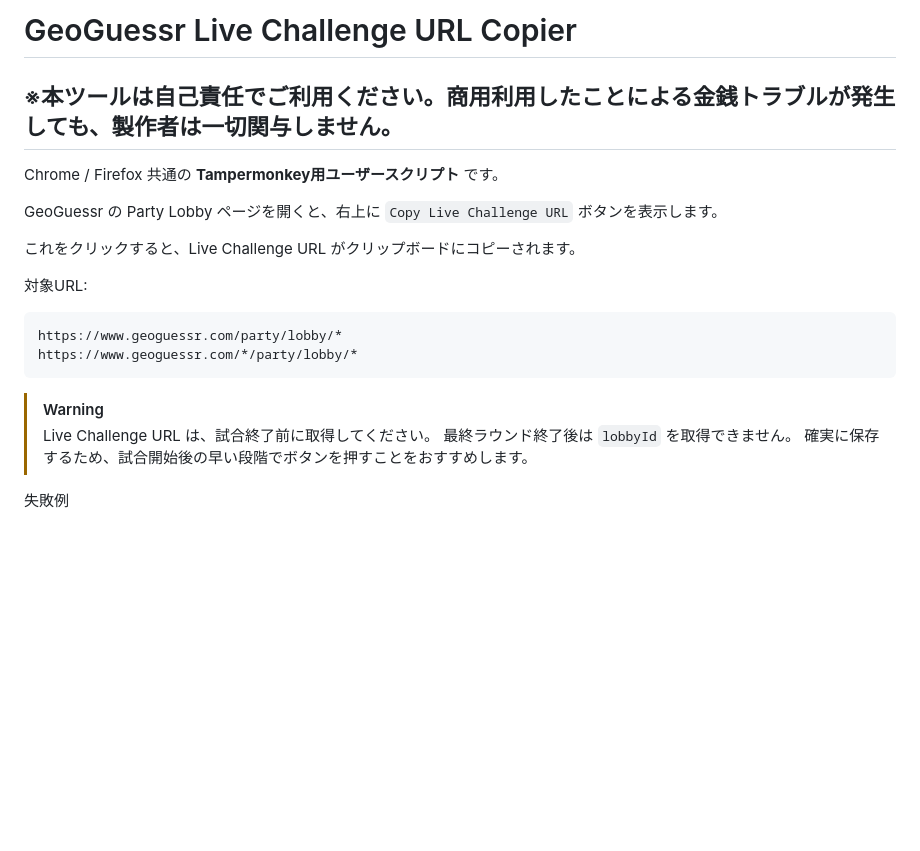
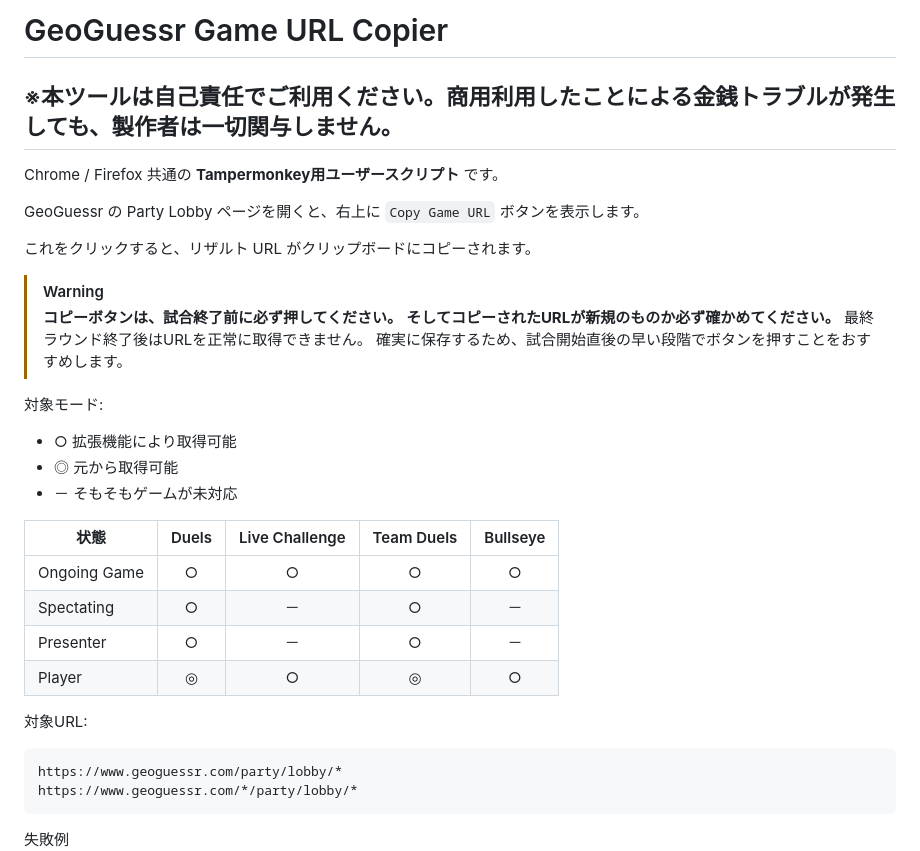
Before and after one commit to midoika/Guess_Lounge, a Markdown page: geoguessr-live-challenge-tampermonkey/README.md, the part around the change. Rendered like a GitHub page; blank space fills up the shorter version.

Commit message:
Rename tool and update usage instructions in README
Updated the README to reflect changes in terminology and usage instructions for the GeoGuessr tool.

````diff
--- a/geoguessr-live-challenge-tampermonkey/README.md
+++ b/geoguessr-live-challenge-tampermonkey/README.md
@@ -1,11 +1,30 @@
-# GeoGuessr Live Challenge URL Copier
+# GeoGuessr Game URL Copier
 ## ※本ツールは自己責任でご利用ください。商用利用したことによる金銭トラブルが発生しても、製作者は一切関与しません。
 
 Chrome / Firefox 共通の **Tampermonkey用ユーザースクリプト** です。
 
-GeoGuessr の Party Lobby ページを開くと、右上に `Copy Live Challenge URL` ボタンを表示します。
+GeoGuessr の Party Lobby ページを開くと、右上に `Copy Game URL` ボタンを表示します。
 
-これをクリックすると、Live Challenge URL がクリップボードにコピーされます。
+これをクリックすると、リザルト URL がクリップボードにコピーされます。
+
+> [!WARNING]
+> **コピーボタンは、試合終了前に必ず押してください。**
+> **そしてコピーされたURLが新規のものか必ず確かめてください。**
+> 最終ラウンド終了後はURLを正常に取得できません。
+> 確実に保存するため、試合開始直後の早い段階でボタンを押すことをおすすめします。
+
+対象モード:
+
+- ○ 拡張機能により取得可能
+- ◎ 元から取得可能
+- － そもそもゲームが未対応
+
+| 状態 | Duels | Live Challenge | Team Duels | Bullseye |
+|---|:---:|:---:|:---:|:---:|
+| Ongoing Game | ○ | ○ | ○ | ○ |
+| Spectating | ○ | － | ○ | － |
+| Presenter | ○ | － | ○ | － |
+| Player | ◎ | ○ | ◎ | ○ |
 
 対象URL:
 
@@ -13,10 +32,7 @@ GeoGuessr の Party Lobby ページを開くと、右上に `Copy Live Challenge
 https://www.geoguessr.com/party/lobby/*
 https://www.geoguessr.com/*/party/lobby/*
 ```
-> [!WARNING]
-> Live Challenge URL は、試合終了前に取得してください。
-> 最終ラウンド終了後は `lobbyId` を取得できません。
-> 確実に保存するため、試合開始後の早い段階でボタンを押すことをおすすめします。
+
 
 失敗例
 ![試合終了後にボタンを押しURLが保存できなかった例](https://github.com/midoika/Guess_Lounge/blob/main/geoguessr-live-challenge-tampermonkey/missing_url.png)
````
